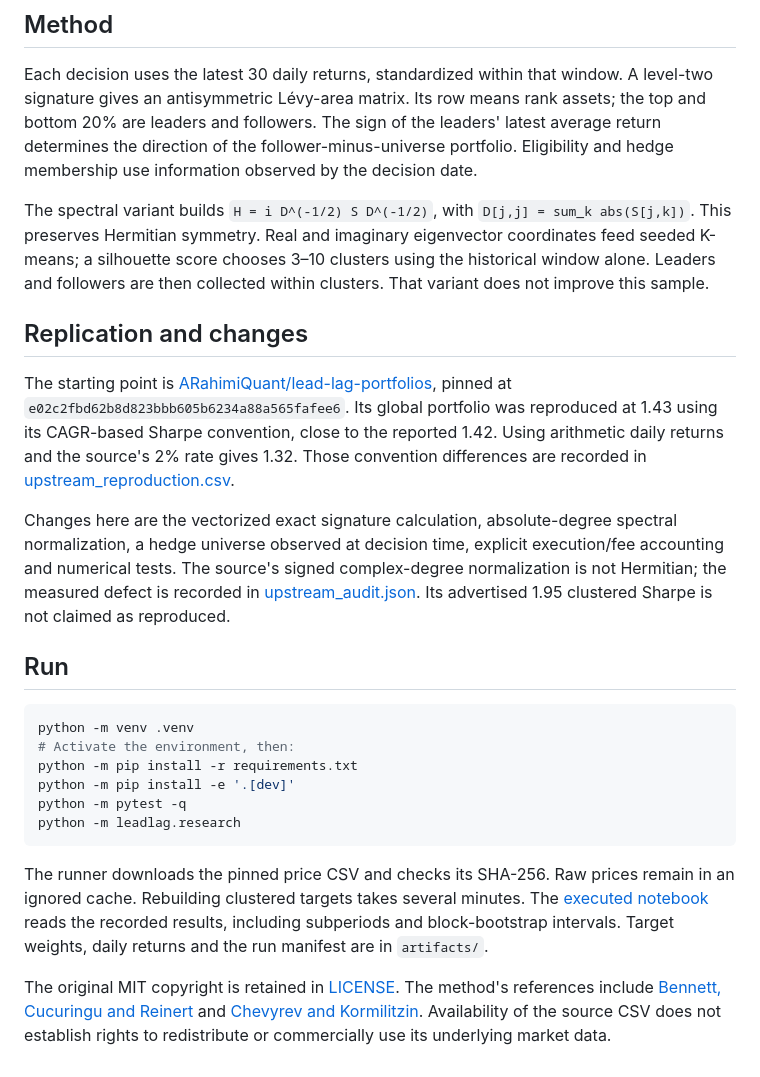
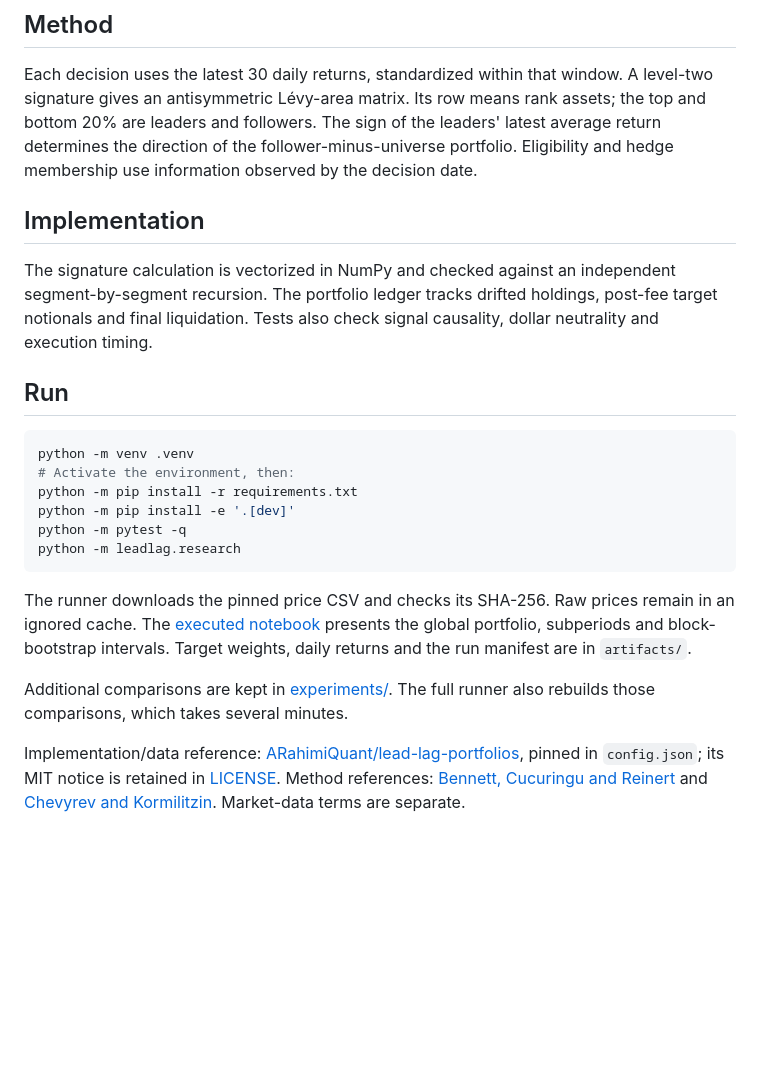
Before and after one commit to Juliansaiani/directed-return-networks, a Markdown page: README.md, the part around one of its changes. GitHub-like rendering; blank space fills up the shorter version.

````diff
--- a/README.md
+++ b/README.md
@@ -23,13 +22,9 @@ All combinations of zero/one additional day and 0/5/10/20 bps costs are in [scor
 
 Each decision uses the latest 30 daily returns, standardized within that window. A level-two signature gives an antisymmetric Lévy-area matrix. Its row means rank assets; the top and bottom 20% are leaders and followers. The sign of the leaders' latest average return determines the direction of the follower-minus-universe portfolio. Eligibility and hedge membership use information observed by the decision date.
 
-The spectral variant builds `H = i D^(-1/2) S D^(-1/2)`, with `D[j,j] = sum_k abs(S[j,k])`. This preserves Hermitian symmetry. Real and imaginary eigenvector coordinates feed seeded K-means; a silhouette score chooses 3–10 clusters using the historical window alone. Leaders and followers are then collected within clusters. That variant does not improve this sample.
+## Implementation
 
-## Replication and changes
-
-The starting point is [ARahimiQuant/lead-lag-portfolios](https://github.com/ARahimiQuant/lead-lag-portfolios), pinned at `e02c2fbd62b8d823bbb605b6234a88a565fafee6`. Its global portfolio was reproduced at 1.43 using its CAGR-based Sharpe convention, close to the reported 1.42. Using arithmetic daily returns and the source's 2% rate gives 1.32. Those convention differences are recorded in [upstream_reproduction.csv](artifacts/upstream_reproduction.csv).
-
-Changes here are the vectorized exact signature calculation, absolute-degree spectral normalization, a hedge universe observed at decision time, explicit execution/fee accounting and numerical tests. The source's signed complex-degree normalization is not Hermitian; the measured defect is recorded in [upstream_audit.json](artifacts/upstream_audit.json). Its advertised 1.95 clustered Sharpe is not claimed as reproduced.
+The signature calculation is vectorized in NumPy and checked against an independent segment-by-segment recursion. The portfolio ledger tracks drifted holdings, post-fee target notionals and final liquidation. Tests also check signal causality, dollar neutrality and execution timing.
 
 ## Run
 
@@ -42,6 +37,8 @@ python -m pytest -q
 python -m leadlag.research
 ```
 
-The runner downloads the pinned price CSV and checks its SHA-256. Raw prices remain in an ignored cache. Rebuilding clustered targets takes several minutes. The [executed notebook](notebooks/research.ipynb) reads the recorded results, including subperiods and block-bootstrap intervals. Target weights, daily returns and the run manifest are in `artifacts/`.
+The runner downloads the pinned price CSV and checks its SHA-256. Raw prices remain in an ignored cache. The [executed notebook](notebooks/research.ipynb) presents the global portfolio, subperiods and block-bootstrap intervals. Target weights, daily returns and the run manifest are in `artifacts/`.
 
-The original MIT copyright is retained in [LICENSE](LICENSE). The method's references include [Bennett, Cucuringu and Reinert](https://arxiv.org/abs/2201.08283) and [Chevyrev and Kormilitzin](https://arxiv.org/abs/1603.03788). Availability of the source CSV does not establish rights to redistribute or commercially use its underlying market data.
+Additional comparisons are kept in [experiments/](experiments/README.md). The full runner also rebuilds those comparisons, which takes several minutes.
+
+Implementation/data reference: [ARahimiQuant/lead-lag-portfolios](https://github.com/ARahimiQuant/lead-lag-portfolios), pinned in `config.json`; its MIT notice is retained in [LICENSE](LICENSE). Method references: [Bennett, Cucuringu and Reinert](https://arxiv.org/abs/2201.08283) and [Chevyrev and Kormilitzin](https://arxiv.org/abs/1603.03788). Market-data terms are separate.
````
Also changed, not shown: other parts of README.md (+2 -3 lines), experiments/README.md (added, +14 -0 lines), artifacts/performance.png, 3 other files.
